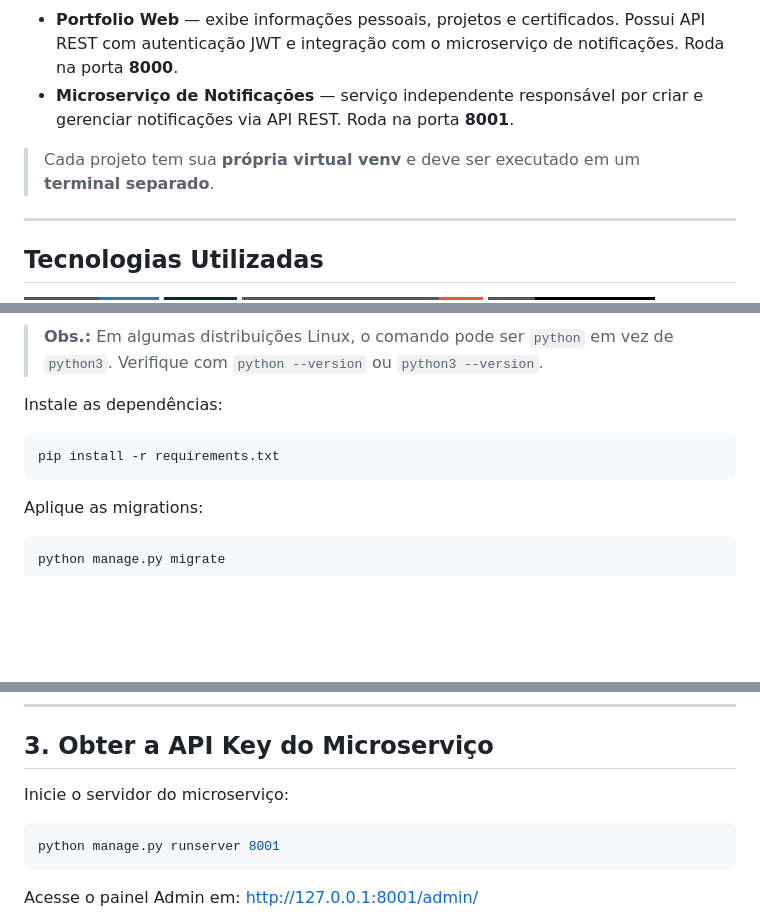
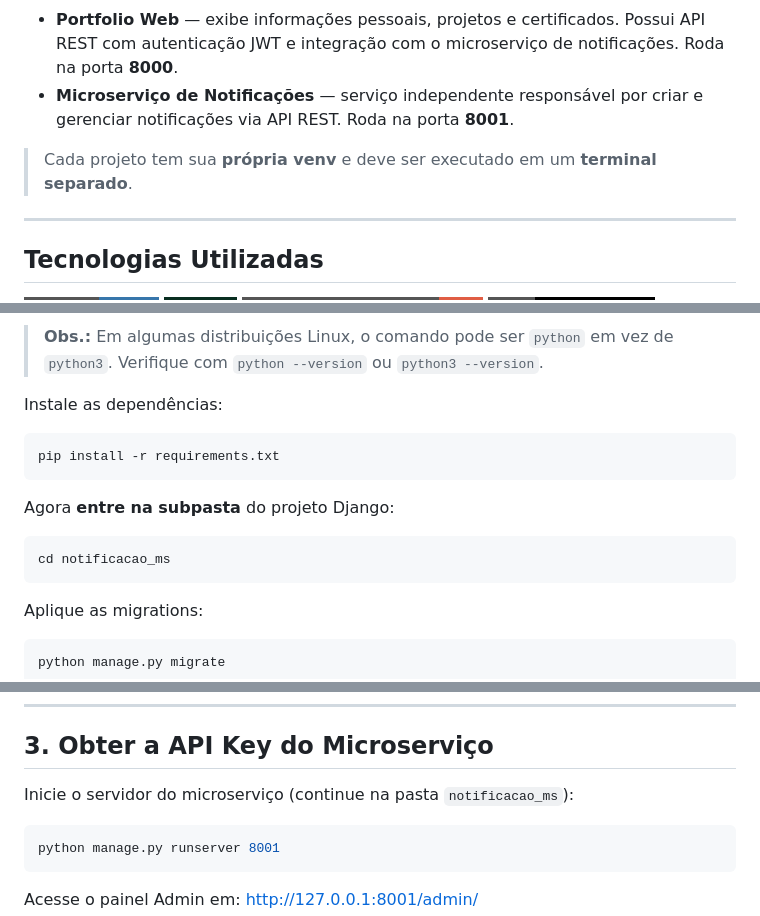
Before and after one commit to jonascar1/Portfolio_Web, a Markdown page: README.md, 3 parts joined by grey strips. Rendered like a GitHub page; badges without logos; blank space fills up the shorter version.

````diff
--- a/README.md
+++ b/README.md
@@ -5,7 +5,7 @@ Projeto acadêmico composto por **dois projetos Django independentes** que se co
 - **Portfolio Web** — exibe informações pessoais, projetos e certificados. Possui API REST com autenticação JWT e integração com o microserviço de notificações. Roda na porta **8000**.
 - **Microserviço de Notificações** — serviço independente responsável por criar e gerenciar notificações via API REST. Roda na porta **8001**.
 
-> Cada projeto tem sua **própria virtual venv** e deve ser executado em um **terminal separado**.
+> Cada projeto tem sua **própria venv** e deve ser executado em um **terminal separado**.
 
 ---
 
@@ -63,6 +63,12 @@ Instale as dependências:
 pip install -r requirements.txt
 ```
 
+Agora **entre na subpasta** do projeto Django:
+
+```bash
+cd notificacao_ms
+```
+
 Aplique as migrations:
 
 ```bash
@@ -81,7 +87,7 @@ Siga as instruções: informe usuário, e-mail e senha.
 
 ## 3. Obter a API Key do Microserviço
 
-Inicie o servidor do microserviço:
+Inicie o servidor do microserviço (continue na pasta `notificacao_ms`):
 
 ```bash
 python manage.py runserver 8001
````
Also changed, not shown: other parts of README.md (+44 -12 lines).
